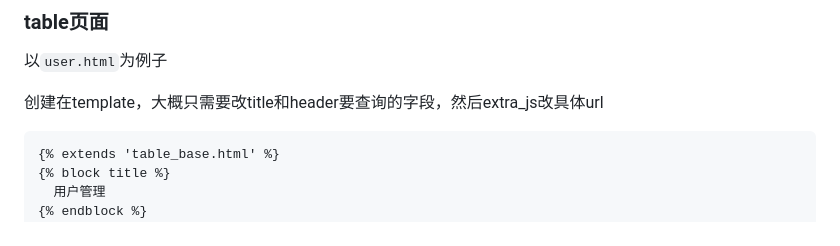
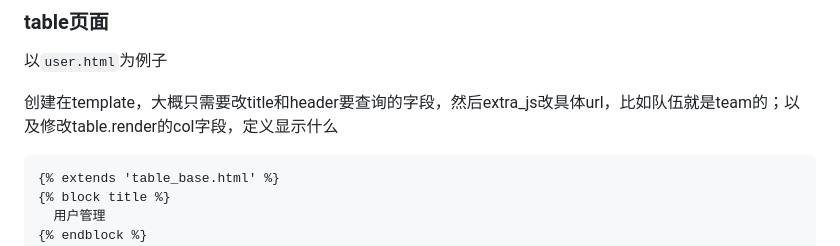
Before and after one commit to SYSUMSC/aigame, a Markdown page: README.md, the part around the change. GitHub-like rendering.

Commit message:
开发后台说明

````diff
--- a/README.md
+++ b/README.md
@@ -110,7 +110,7 @@ python main.py
 
 以`user.html`为例子
 
-创建在template，大概只需要改title和header要查询的字段，然后extra_js改具体url
+创建在template，大概只需要改title和header要查询的字段，然后extra_js改具体url，比如队伍就是team的；以及修改table.render的col字段，定义显示什么
 
 ```html
 {% extends 'table_base.html' %}
````
